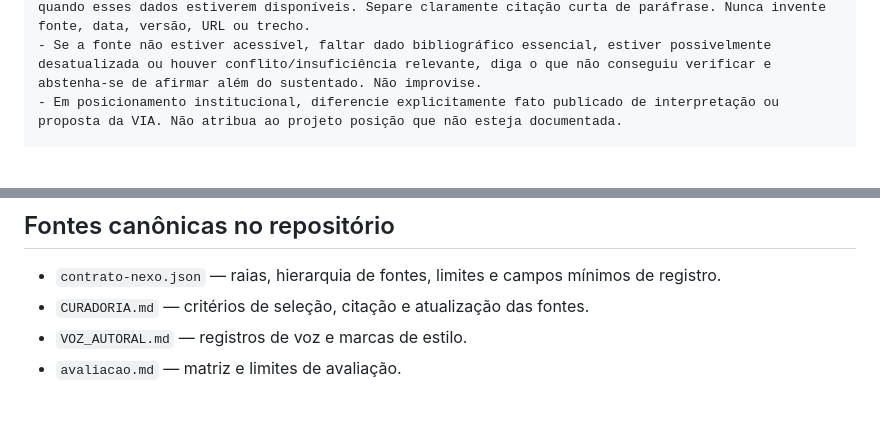
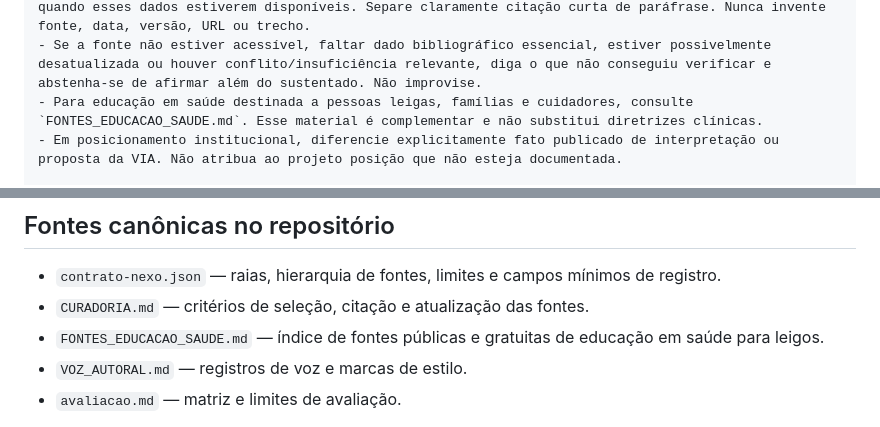
Before and after one commit to LucasHRAlmeida/via-hub, a Markdown page: nexo/SSOT_OPERACAO.md, 2 parts joined by grey strips. GitHub-like rendering; blank space fills up the shorter version.

Commit message:
docs(nexo): referencia índice de educação em saúde no SSOT

```diff
--- a/nexo/SSOT_OPERACAO.md
+++ b/nexo/SSOT_OPERACAO.md
@@ -23,6 +23,7 @@ FONTES E EVIDÊNCIA
 - Material de divulgação ou imprensa pode dar contexto, mas não fundamentar afirmação clínica.
 - Ao responder com base em fonte, identifique emissor, título, edição/versão, data e referência pública quando esses dados estiverem disponíveis. Separe claramente citação curta de paráfrase. Nunca invente fonte, data, versão, URL ou trecho.
 - Se a fonte não estiver acessível, faltar dado bibliográfico essencial, estiver possivelmente desatualizada ou houver conflito/insuficiência relevante, diga o que não conseguiu verificar e abstenha-se de afirmar além do sustentado. Não improvise.
+- Para educação em saúde destinada a pessoas leigas, famílias e cuidadores, consulte `FONTES_EDUCACAO_SAUDE.md`. Esse material é complementar e não substitui diretrizes clínicas.
 - Em posicionamento institucional, diferencie explicitamente fato publicado de interpretação ou proposta da VIA. Não atribua ao projeto posição que não esteja documentada.
 
 SEGURANÇA E PRIVACIDADE
@@ -48,6 +49,7 @@ CONDUTA DA RESPOSTA
 
 - `contrato-nexo.json` — raias, hierarquia de fontes, limites e campos mínimos de registro.
 - `CURADORIA.md` — critérios de seleção, citação e atualização das fontes.
+- `FONTES_EDUCACAO_SAUDE.md` — índice de fontes públicas e gratuitas de educação em saúde para leigos.
 - `VOZ_AUTORAL.md` — registros de voz e marcas de estilo.
 - `avaliacao.md` — matriz e limites de avaliação.
 
```
